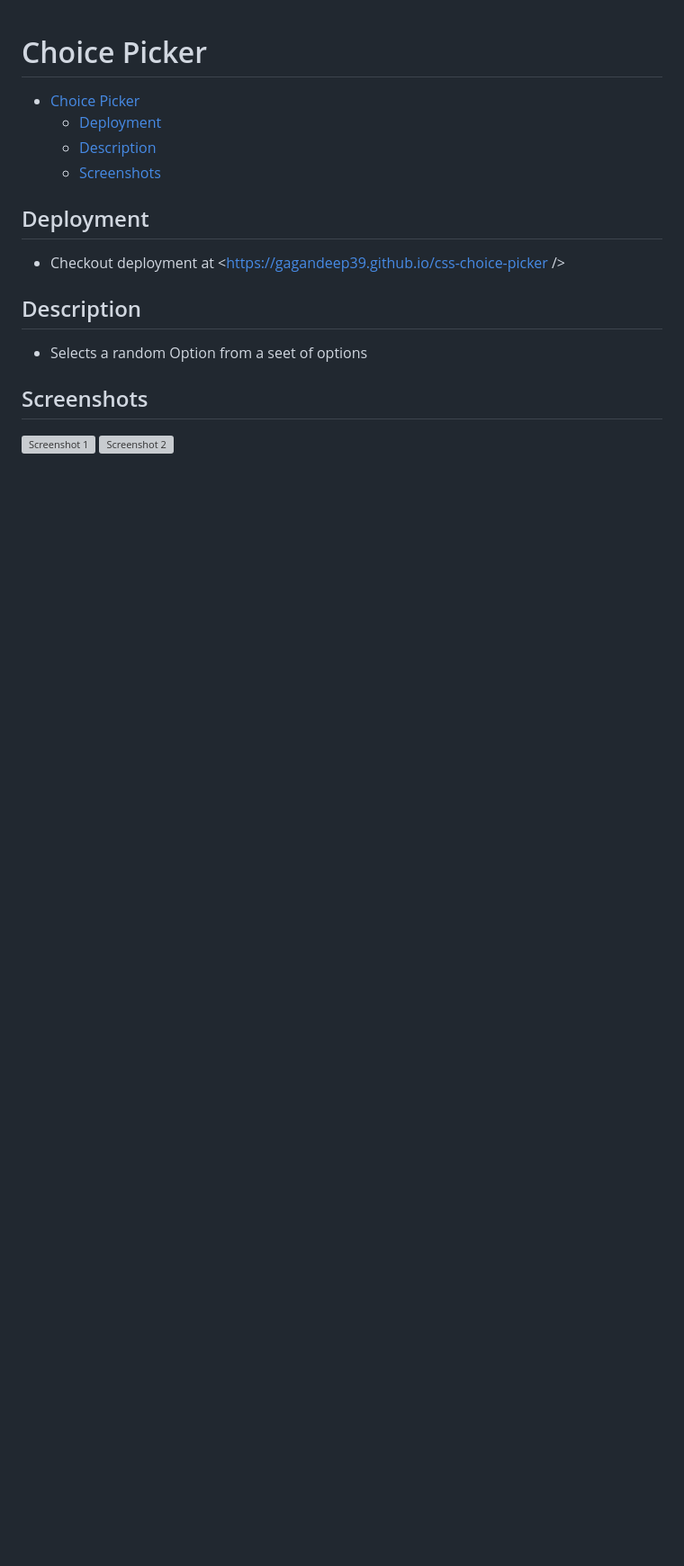
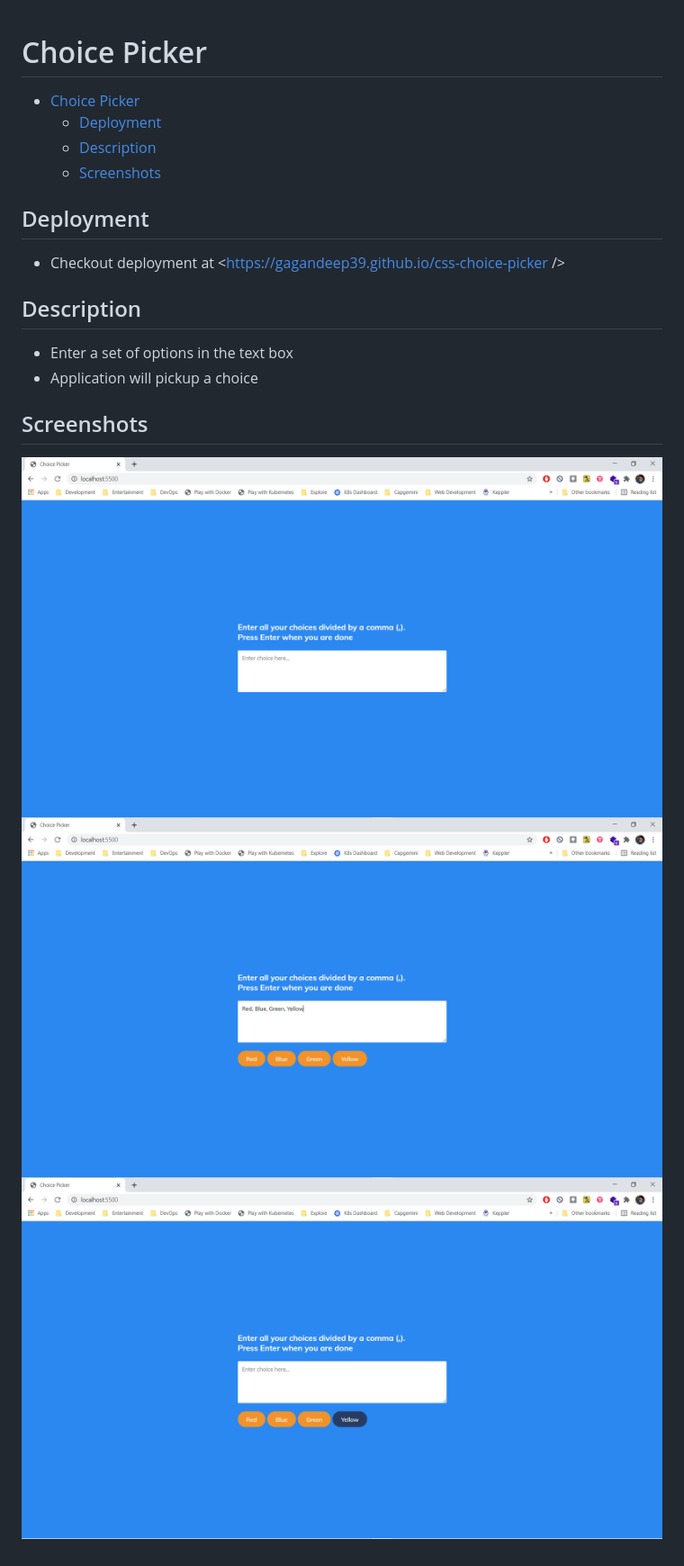
Before and after one commit to Gagandeep39/css-choice-picker, a Markdown page: README.md, the part around the change. Shown: that part at 90% size. GitHub-like rendering; pictures changed too: assets/screenshot_1.png (added), assets/screenshot_2.png (added), assets/screenshot_3.png (added); blank space fills up the shorter version; grey boxes are pictures that could not be loaded.

Commit message:
Added screenshots

```diff
--- a/README.md
+++ b/README.md
@@ -11,9 +11,11 @@
 
 ## Description
 
-- Selects a random Option from a seet of options
+- Enter a set of options in the text box
+- Application will pickup a choice
 
 ## Screenshots
 
 ![Screenshot 1](./assets/screenshot_1.png)
 ![Screenshot 2](./assets/screenshot_2.png)
+![Screenshot 2](./assets/screenshot_3.png)
```
